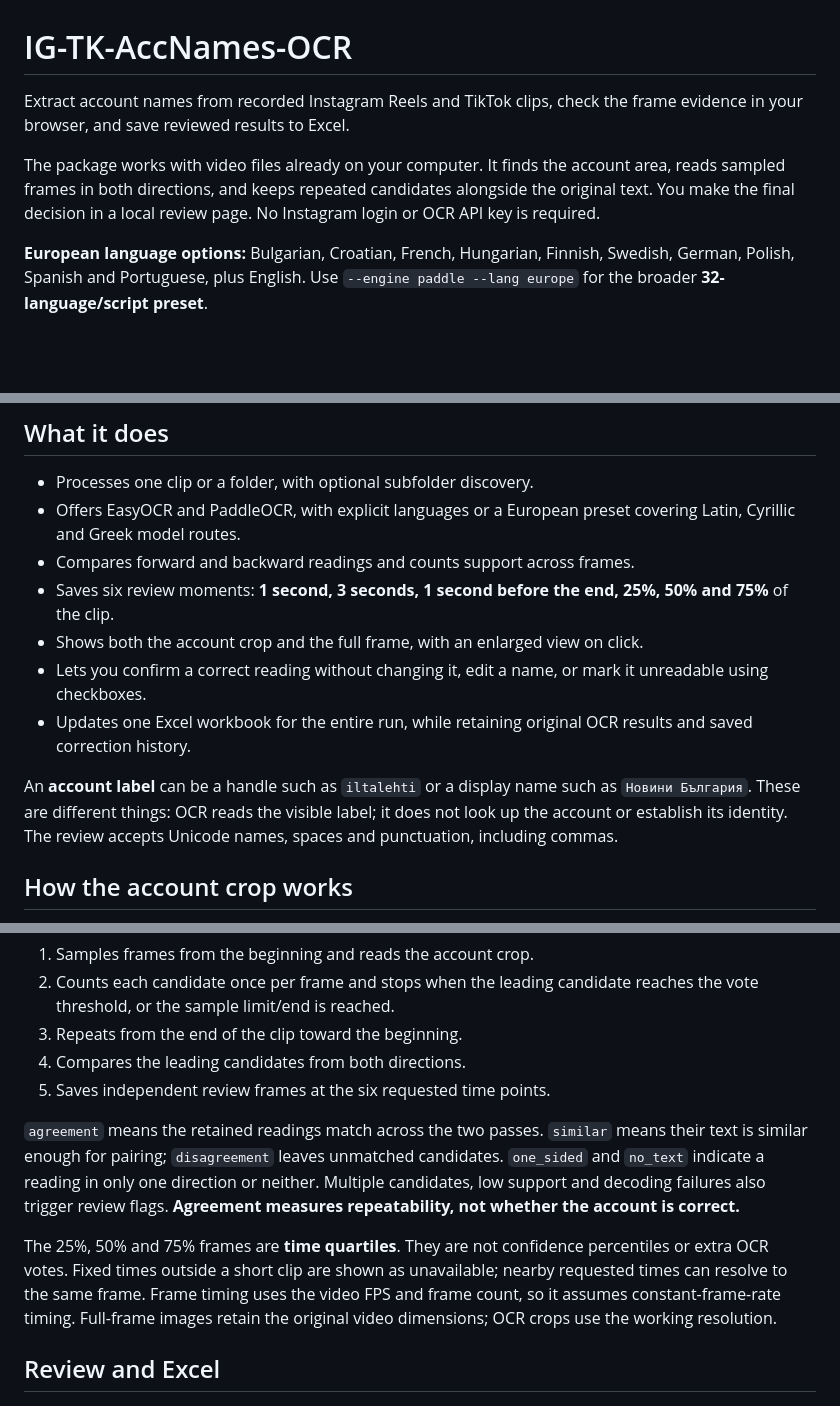
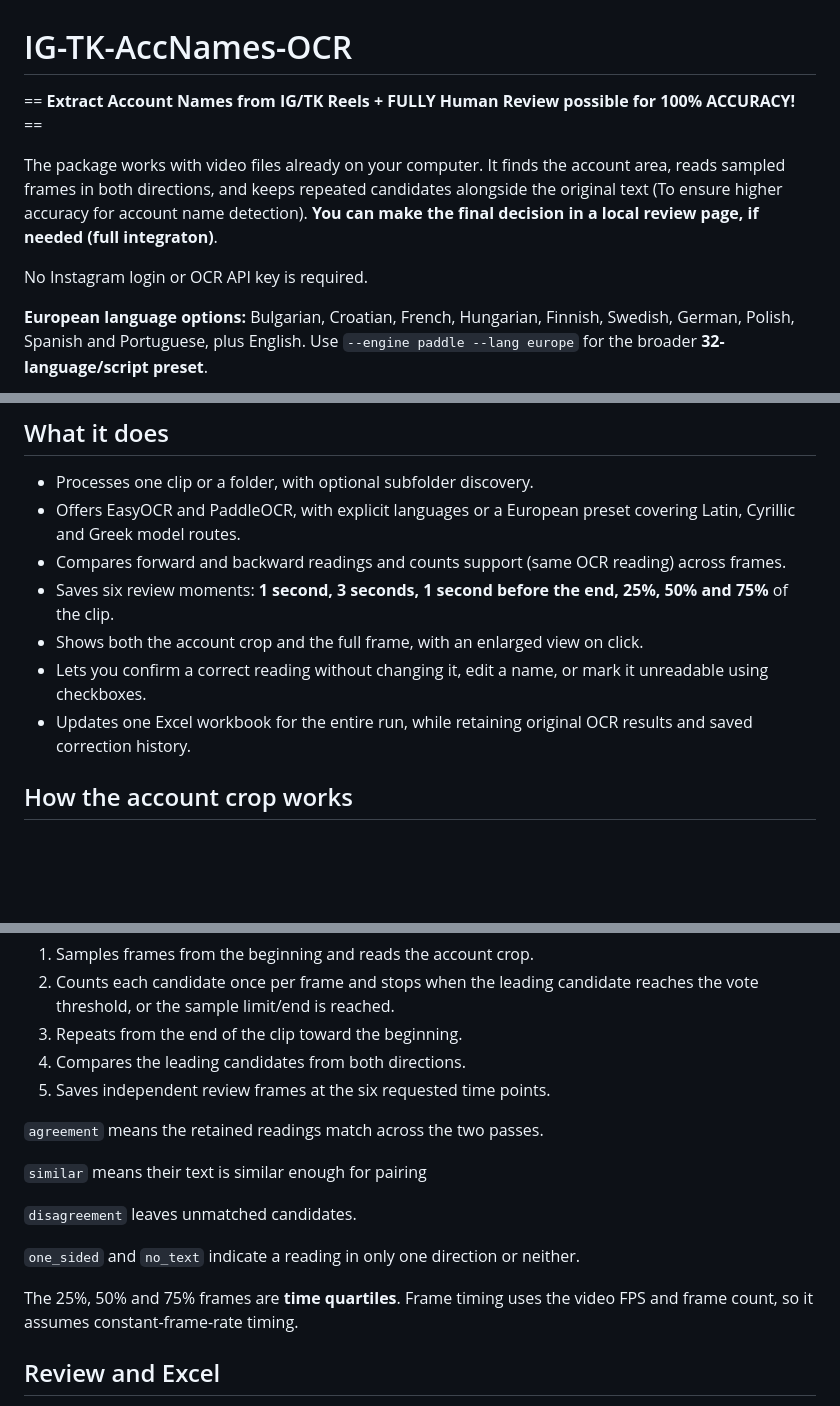
Before and after one commit to econvaibhav/IG-TK-AccNames-OCR, a Markdown page: README.md, 3 parts joined by grey strips. GitHub-like rendering; blank space fills up the shorter version.

```diff
--- a/README.md
+++ b/README.md
@@ -1,11 +1,11 @@
 # IG-TK-AccNames-OCR
 
-Extract account names from recorded Instagram Reels and TikTok clips, check the
-frame evidence in your browser, and save reviewed results to Excel.
+== **Extract Account Names from IG/TK Reels + FULLY Human Review possible for 100% ACCURACY!** ==
 
 The package works with video files already on your computer. It finds the account
 area, reads sampled frames in both directions, and keeps repeated candidates
-alongside the original text. You make the final decision in a local review page.
+alongside the original text (To ensure higher accuracy for account name detection). **You can make the final decision in a local review page, if needed (full integraton)**.
+
 No Instagram login or OCR API key is required.
 
 **European language options:** Bulgarian, Croatian, French, Hungarian, Finnish,
@@ -25,7 +25,7 @@ Swedish, German, Polish, Spanish and Portuguese, plus English. Use
 - Processes one clip or a folder, with optional subfolder discovery.
 - Offers EasyOCR and PaddleOCR, with explicit languages or a European preset
   covering Latin, Cyrillic and Greek model routes.
-- Compares forward and backward readings and counts support across frames.
+- Compares forward and backward readings and counts support (same OCR reading) across frames.
 - Saves six review moments: **1 second, 3 seconds, 1 second before the end,
   25%, 50% and 75%** of the clip.
 - Shows both the account crop and the full frame, with an enlarged view on click.
@@ -33,11 +33,6 @@ Swedish, German, Polish, Spanish and Portuguese, plus English. Use
   unreadable using checkboxes.
 - Updates one Excel workbook for the entire run, while retaining original OCR
   results and saved correction history.
-
-An **account label** can be a handle such as `iltalehti` or a display
-name such as `Новини България`. These are different things: OCR reads the visible
-label; it does not look up the account or establish its identity. The review
-accepts Unicode names, spaces and punctuation, including commas.
 
 ## How the account crop works
 
@@ -86,19 +81,17 @@ For each clip, the pipeline:
 4. Compares the leading candidates from both directions.
 5. Saves independent review frames at the six requested time points.
 
-`agreement` means the retained readings match across the two passes. `similar`
-means their text is similar enough for pairing; `disagreement` leaves unmatched
-candidates. `one_sided` and `no_text` indicate a reading in only one direction or
-neither. Multiple candidates, low support and decoding failures also trigger
-review flags. **Agreement measures repeatability, not whether the account is
-correct.**
+`agreement` means the retained readings match across the two passes.
 
-The 25%, 50% and 75% frames are **time quartiles**. They are not confidence
-percentiles or extra OCR votes. Fixed times outside a short clip are shown as
-unavailable; nearby requested times can resolve to the same frame. Frame timing
+`similar` means their text is similar enough for pairing
+
+`disagreement` leaves unmatched candidates.
+
+`one_sided` and `no_text` indicate a reading in only one direction or
+neither.
+
+The 25%, 50% and 75% frames are **time quartiles**. Frame timing
 uses the video FPS and frame count, so it assumes constant-frame-rate timing.
-Full-frame images retain the original video dimensions; OCR crops use the working
-resolution.
 
 ## Review and Excel
 
```
Also changed, not shown: other parts of README.md (+1 -1 lines).
